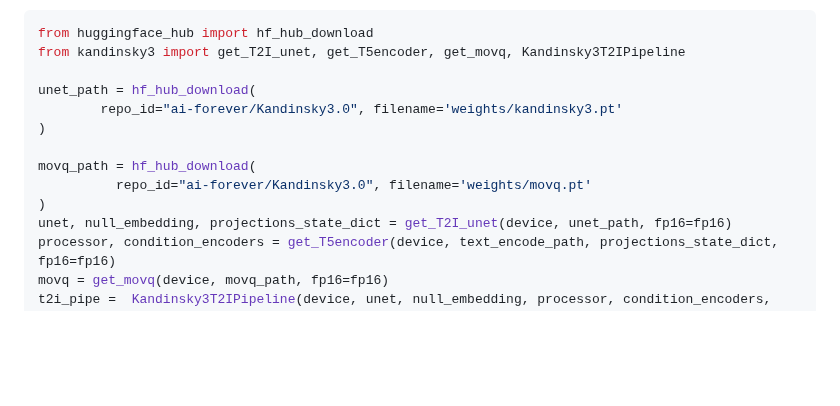
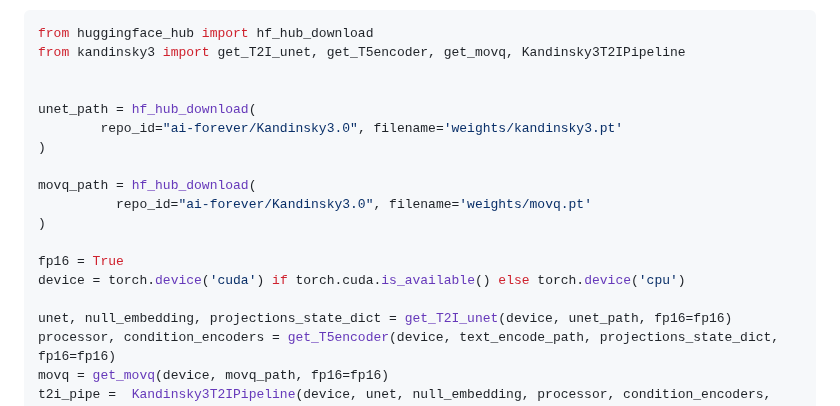
Before and after one commit to ai-forever/Kandinsky-3, a Markdown page: README.md, the part around the change. Rendered like a GitHub page; blank space fills up the shorter version.

```diff
--- a/README.md
+++ b/README.md
@@ -37,6 +37,7 @@ Weights of the model are loaded internally but if want to change them one can us
 from huggingface_hub import hf_hub_download
 from kandinsky3 import get_T2I_unet, get_T5encoder, get_movq, Kandinsky3T2IPipeline
 
+
 unet_path = hf_hub_download(
         repo_id="ai-forever/Kandinsky3.0", filename='weights/kandinsky3.pt'
 )
@@ -44,6 +45,10 @@ unet_path = hf_hub_download(
 movq_path = hf_hub_download(
           repo_id="ai-forever/Kandinsky3.0", filename='weights/movq.pt'
 )
+
+fp16 = True
+device = torch.device('cuda') if torch.cuda.is_available() else torch.device('cpu')
+
 unet, null_embedding, projections_state_dict = get_T2I_unet(device, unet_path, fp16=fp16)
 processor, condition_encoders = get_T5encoder(device, text_encode_path, projections_state_dict, fp16=fp16)
 movq = get_movq(device, movq_path, fp16=fp16)
```
